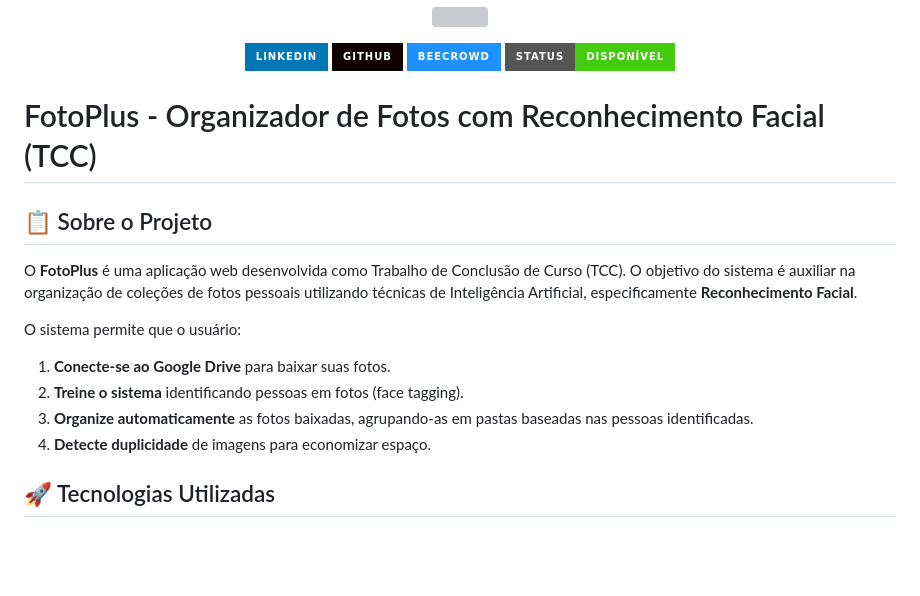
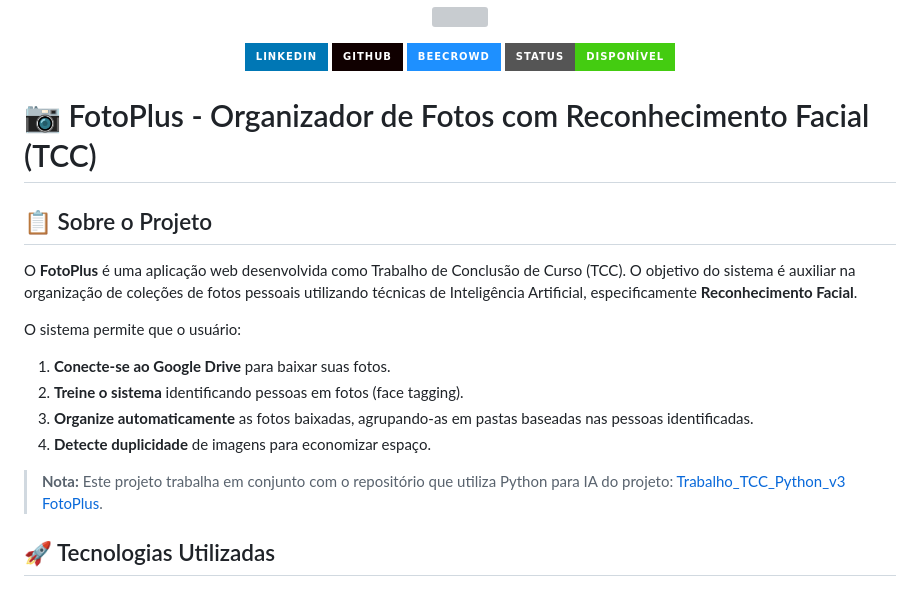
Before and after one commit to RenanESO/Trabalho_TCC_v3, a Markdown page: README.md, the part around the change. GitHub-like rendering; badges without logos; blank space fills up the shorter version; grey boxes are pictures that could not be loaded.

```diff
--- a/README.md
+++ b/README.md
@@ -15,7 +15,7 @@
   <img src="https://img.shields.io/badge/status-disponível-brightgreen?style=for-the-badge" />
 </p>
 
-# FotoPlus - Organizador de Fotos com Reconhecimento Facial (TCC)
+# 📷 FotoPlus - Organizador de Fotos com Reconhecimento Facial (TCC)
 
 ## 📋 Sobre o Projeto
 
@@ -26,6 +26,8 @@ O sistema permite que o usuário:
 2.  **Treine o sistema** identificando pessoas em fotos (face tagging).
 3.  **Organize automaticamente** as fotos baixadas, agrupando-as em pastas baseadas nas pessoas identificadas.
 4.  **Detecte duplicidade** de imagens para economizar espaço.
+
+> **Nota:** Este projeto trabalha em conjunto com o repositório que utiliza Python para IA do projeto: [Trabalho_TCC_Python_v3 FotoPlus](https://github.com/seu-usuario/Trabalho_TCC_Python_v3).
 
 ## 🚀 Tecnologias Utilizadas
 
```
